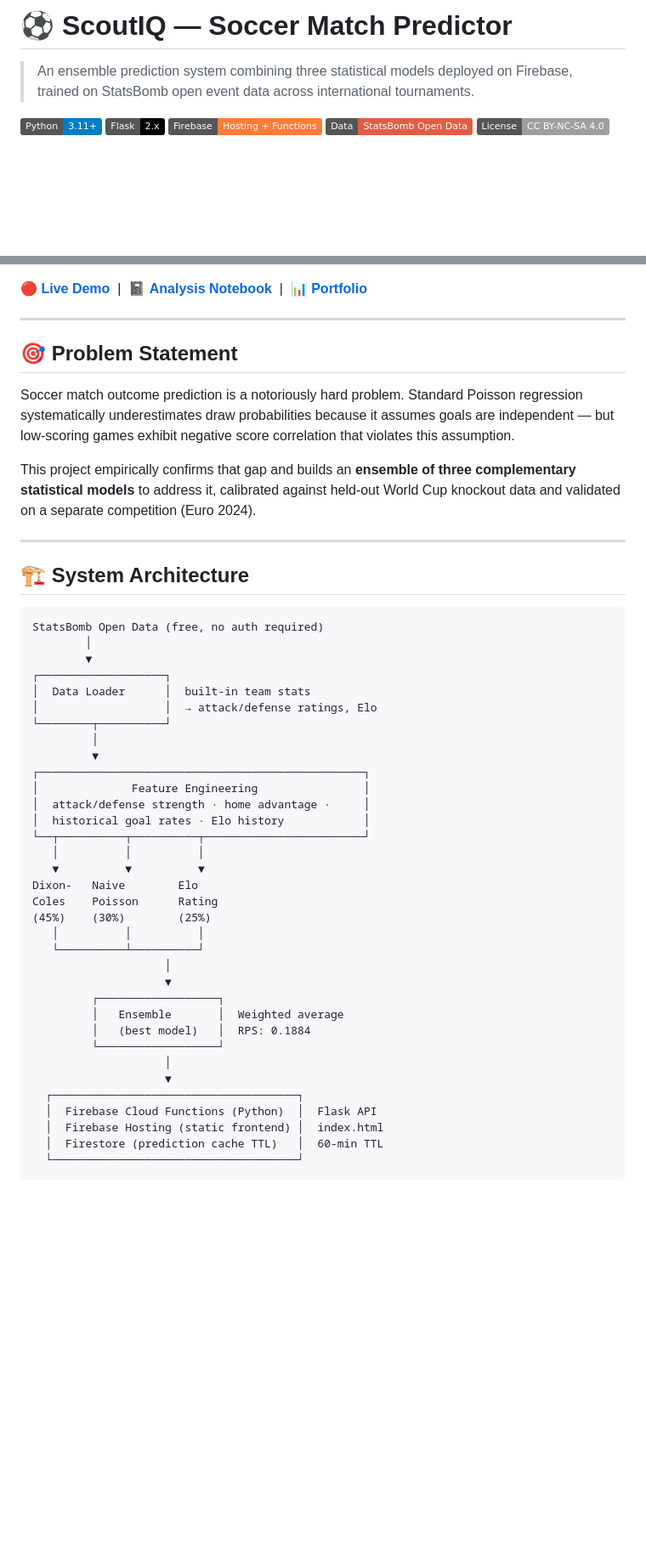
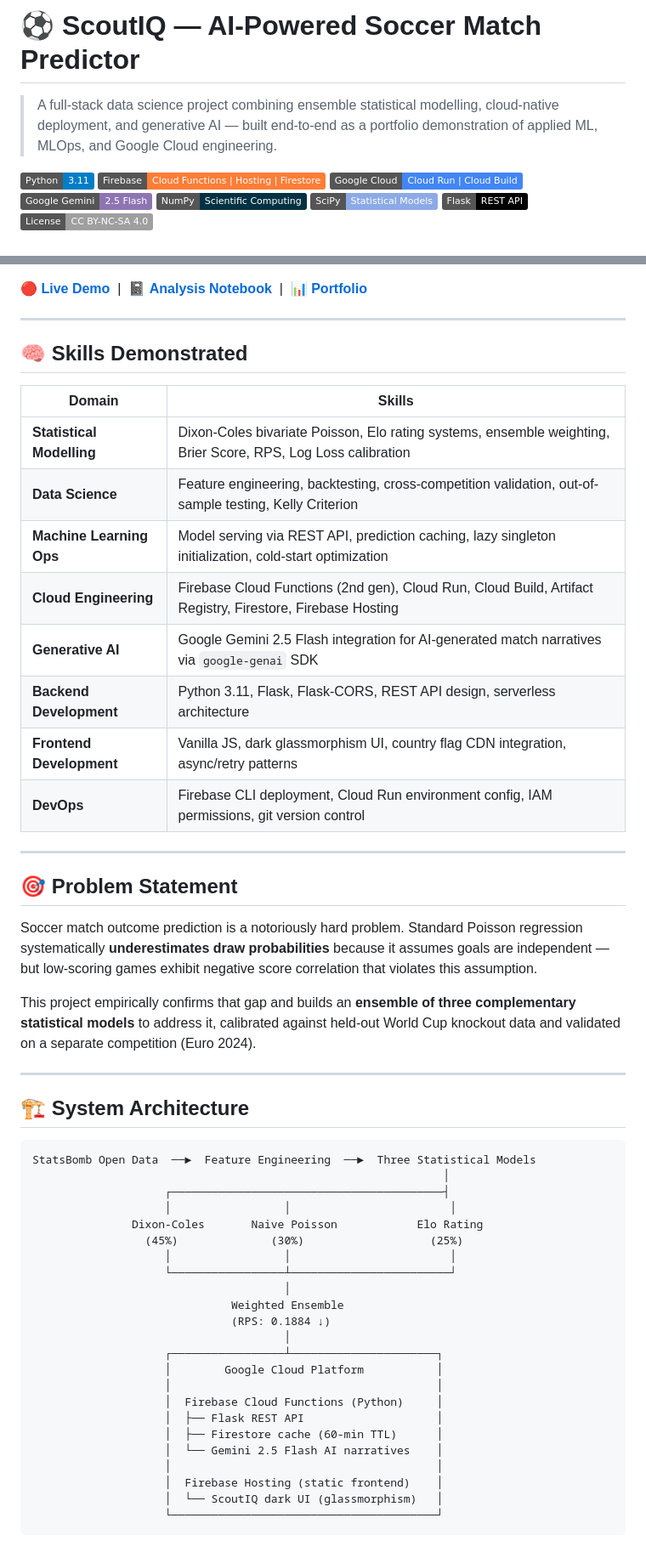
Before and after one commit to gabiyanu/Soccer-Predictor, a Markdown page: README.md, 2 parts joined by grey strips. Shown at 85% size. Rendered like a GitHub page; badges without logos; blank space fills up the shorter version.

````diff
--- a/README.md
+++ b/README.md
@@ -1,9 +1,12 @@
-# ⚽ ScoutIQ — Soccer Match Predictor
-> An ensemble prediction system combining three statistical models deployed on Firebase,
-> trained on StatsBomb open event data across international tournaments.
+# ⚽ ScoutIQ — AI-Powered Soccer Match Predictor
 
-[![Python](https://img.shields.io/badge/Python-3.11+-blue?logo=python)](https://www.python.org/)
-[![Flask](https://img.shields.io/badge/Flask-2.x-black?logo=flask)](https://flask.palletsprojects.com/)
-[![Firebase](https://img.shields.io/badge/Firebase-Hosting%20%2B%20Functions-orange?logo=firebase)](https://firebase.google.com/)
-[![StatsBomb](https://img.shields.io/badge/Data-StatsBomb%20Open%20Data-red)](https://github.com/statsbomb/open-data)
+> A full-stack data science project combining ensemble statistical modelling, cloud-native deployment, and generative AI — built end-to-end as a portfolio demonstration of applied ML, MLOps, and Google Cloud engineering.
+
+[![Python](https://img.shields.io/badge/Python-3.11-blue?logo=python&logoColor=white)](https://www.python.org/)
+[![Firebase](https://img.shields.io/badge/Firebase-Cloud%20Functions%20%7C%20Hosting%20%7C%20Firestore-orange?logo=firebase)](https://firebase.google.com/)
+[![Google Cloud](https://img.shields.io/badge/Google%20Cloud-Cloud%20Run%20%7C%20Cloud%20Build-4285F4?logo=googlecloud&logoColor=white)](https://cloud.google.com/)
+[![Gemini](https://img.shields.io/badge/Google%20Gemini-2.5%20Flash-8E75B2?logo=google&logoColor=white)](https://ai.google.dev/)
+[![NumPy](https://img.shields.io/badge/NumPy-Scientific%20Computing-013243?logo=numpy)](https://numpy.org/)
+[![SciPy](https://img.shields.io/badge/SciPy-Statistical%20Models-8CAAE6?logo=scipy)](https://scipy.org/)
+[![Flask](https://img.shields.io/badge/Flask-REST%20API-black?logo=flask)](https://flask.palletsprojects.com/)
 [![License](https://img.shields.io/badge/License-CC%20BY--NC--SA%204.0-lightgrey)](https://creativecommons.org/licenses/by-nc-sa/4.0/)
@@ -14,53 +19,53 @@
 
 ---
 
+## 🧠 Skills Demonstrated
+
+| Domain | Skills |
+|---|---|
+| **Statistical Modelling** | Dixon-Coles bivariate Poisson, Elo rating systems, ensemble weighting, Brier Score, RPS, Log Loss calibration |
+| **Data Science** | Feature engineering, backtesting, cross-competition validation, out-of-sample testing, Kelly Criterion |
+| **Machine Learning Ops** | Model serving via REST API, prediction caching, lazy singleton initialization, cold-start optimization |
+| **Cloud Engineering** | Firebase Cloud Functions (2nd gen), Cloud Run, Cloud Build, Artifact Registry, Firestore, Firebase Hosting |
+| **Generative AI** | Google Gemini 2.5 Flash integration for AI-generated match narratives via `google-genai` SDK |
+| **Backend Development** | Python 3.11, Flask, Flask-CORS, REST API design, serverless architecture |
+| **Frontend Development** | Vanilla JS, dark glassmorphism UI, country flag CDN integration, async/retry patterns |
+| **DevOps** | Firebase CLI deployment, Cloud Run environment config, IAM permissions, git version control |
+
+---
+
 ## 🎯 Problem Statement
 
-Soccer match outcome prediction is a notoriously hard problem. Standard Poisson regression
-systematically underestimates draw probabilities because it assumes goals are independent —
-but low-scoring games exhibit negative score correlation that violates this assumption.
+Soccer match outcome prediction is a notoriously hard problem. Standard Poisson regression systematically **underestimates draw probabilities** because it assumes goals are independent — but low-scoring games exhibit negative score correlation that violates this assumption.
 
-This project empirically confirms that gap and builds an **ensemble of three complementary
-statistical models** to address it, calibrated against held-out World Cup knockout data
-and validated on a separate competition (Euro 2024).
+This project empirically confirms that gap and builds an **ensemble of three complementary statistical models** to address it, calibrated against held-out World Cup knockout data and validated on a separate competition (Euro 2024).
 
 ---
 
 ## 🏗️ System Architecture
 
 ```
-StatsBomb Open Data (free, no auth required)
-        │
-        ▼
-┌───────────────────┐
-│  Data Loader      │  built-in team stats
-│                   │  → attack/defense ratings, Elo
-└────────┬──────────┘
-         │
-         ▼
-┌─────────────────────────────────────────────────┐
-│              Feature Engineering                │
-│  attack/defense strength · home advantage ·     │
-│  historical goal rates · Elo history            │
-└──┬──────────┬──────────┬────────────────────────┘
-   │          │          │
-   ▼          ▼          ▼
-Dixon-   Naive        Elo
-Coles    Poisson      Rating
-(45%)    (30%)        (25%)
-   │          │          │
-   └──────────┴──────────┘
-                    │
-                    ▼
-         ┌──────────────────┐
-         │   Ensemble       │  Weighted average
-         │   (best model)   │  RPS: 0.1884
-         └──────────────────┘
-                    │
-                    ▼
-  ┌─────────────────────────────────────┐
-  │  Firebase Cloud Functions (Python)  │  Flask API
-  │  Firebase Hosting (static frontend) │  index.html
-  │  Firestore (prediction cache TTL)   │  60-min TTL
-  └─────────────────────────────────────┘
+StatsBomb Open Data  ──►  Feature Engineering  ──►  Three Statistical Models
+                                                              │
+                    ┌─────────────────────────────────────────┤
+                    │                 │                        │
+               Dixon-Coles       Naive Poisson            Elo Rating
+                 (45%)              (30%)                   (25%)
+                    │                 │                        │
+                    └─────────────────┴────────────────────────┘
+                                      │
+                              Weighted Ensemble
+                              (RPS: 0.1884 ↓)
+                                      │
+                    ┌─────────────────┴──────────────────────┐
+                    │        Google Cloud Platform           │
+                    │                                        │
+                    │  Firebase Cloud Functions (Python)     │
+                    │  ├── Flask REST API                    │
+                    │  ├── Firestore cache (60-min TTL)      │
+                    │  └── Gemini 2.5 Flash AI narratives    │
+                    │                                        │
+                    │  Firebase Hosting (static frontend)    │
+                    │  └── ScoutIQ dark UI (glassmorphism)   │
+                    └────────────────────────────────────────┘
 ```
````
Also changed, not shown: other parts of README.md (+97 -66 lines).
